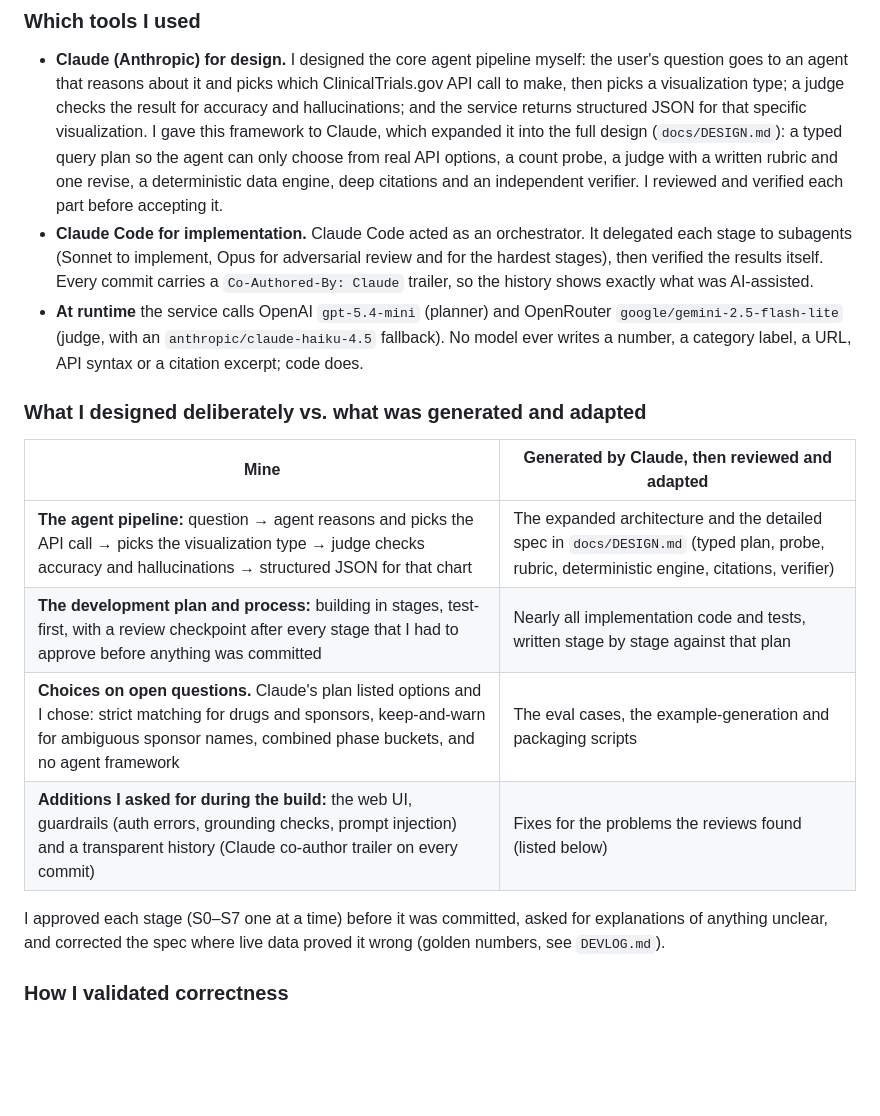
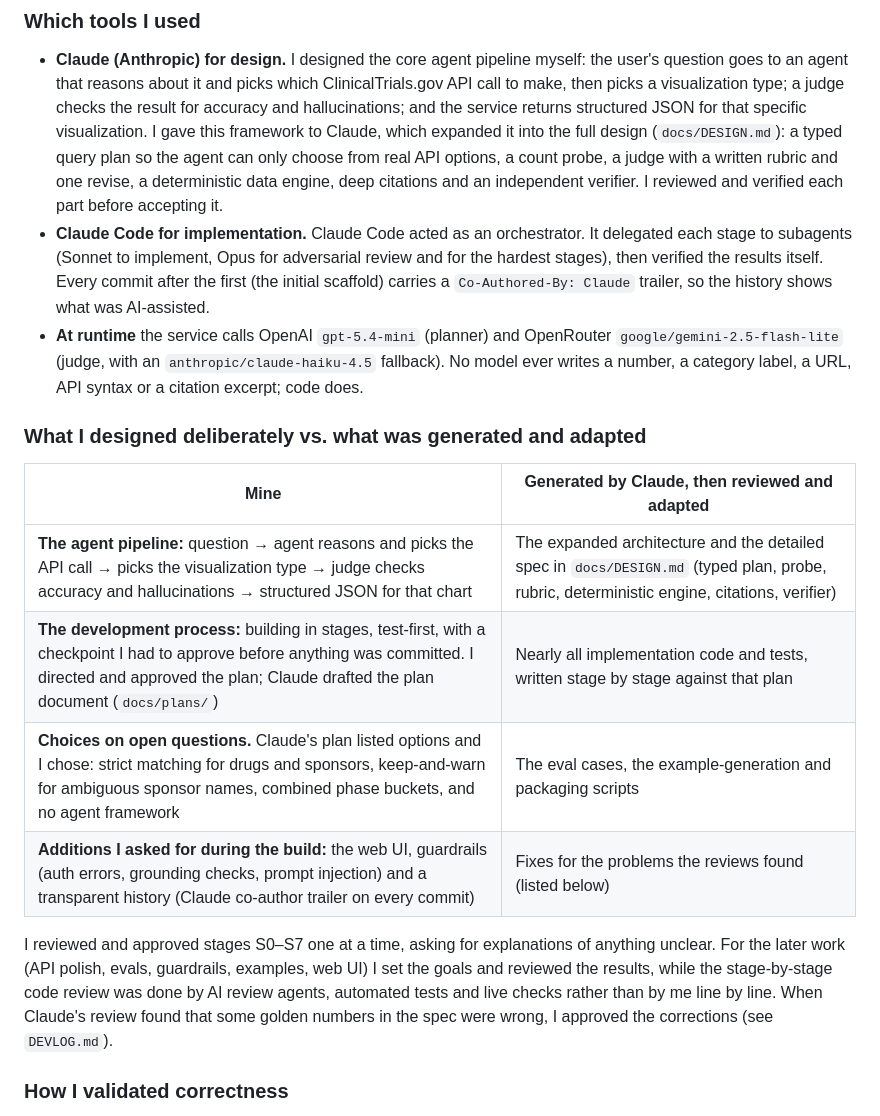
Before and after one commit to RonKat2008/ctviz, a Markdown page: README.md, the part around the change. Drawn GitHub-style; blank space fills up the shorter version.

Commit message:
docs: make the AI-use section precise about who reviewed what
Co-Authored-By: Claude Opus 5.5 (1M context) <noreply@anthropic.com>
Claude-Session: https://claude.ai/code/session_01Uc8rNkkyfML3dEiY3ivnwx

```diff
--- a/README.md
+++ b/README.md
@@ -1254,8 +1254,8 @@ _How this list was made: items 1–12 were drafted with Claude from the design a
   each part before accepting it.
 - **Claude Code for implementation.** Claude Code acted as an orchestrator. It delegated each stage
   to subagents (Sonnet to implement, Opus for adversarial review and for the hardest stages), then
-  verified the results itself. Every commit carries a `Co-Authored-By: Claude` trailer, so the
-  history shows exactly what was AI-assisted.
+  verified the results itself. Every commit after the first (the initial scaffold) carries a
+  `Co-Authored-By: Claude` trailer, so the history shows what was AI-assisted.
 - **At runtime** the service calls OpenAI `gpt-5.4-mini` (planner) and OpenRouter
   `google/gemini-2.5-flash-lite` (judge, with an `anthropic/claude-haiku-4.5` fallback). No model
   ever writes a number, a category label, a URL, API syntax or a citation excerpt; code does.
@@ -1265,13 +1265,15 @@ _How this list was made: items 1–12 were drafted with Claude from the design a
 | Mine | Generated by Claude, then reviewed and adapted |
 |---|---|
 | **The agent pipeline:** question → agent reasons and picks the API call → picks the visualization type → judge checks accuracy and hallucinations → structured JSON for that chart | The expanded architecture and the detailed spec in `docs/DESIGN.md` (typed plan, probe, rubric, deterministic engine, citations, verifier) |
-| **The development plan and process:** building in stages, test-first, with a review checkpoint after every stage that I had to approve before anything was committed | Nearly all implementation code and tests, written stage by stage against that plan |
+| **The development process:** building in stages, test-first, with a checkpoint I had to approve before anything was committed. I directed and approved the plan; Claude drafted the plan document (`docs/plans/`) | Nearly all implementation code and tests, written stage by stage against that plan |
 | **Choices on open questions.** Claude's plan listed options and I chose: strict matching for drugs and sponsors, keep-and-warn for ambiguous sponsor names, combined phase buckets, and no agent framework | The eval cases, the example-generation and packaging scripts |
 | **Additions I asked for during the build:** the web UI, guardrails (auth errors, grounding checks, prompt injection) and a transparent history (Claude co-author trailer on every commit) | Fixes for the problems the reviews found (listed below) |
 
-I approved each stage (S0–S7 one at a time) before it was committed, asked for explanations of
-anything unclear, and corrected the spec where live data proved it wrong (golden numbers, see
-`DEVLOG.md`).
+I reviewed and approved stages S0–S7 one at a time, asking for explanations of anything
+unclear. For the later work (API polish, evals, guardrails, examples, web UI) I set the goals
+and reviewed the results, while the stage-by-stage code review was done by AI review agents,
+automated tests and live checks rather than by me line by line. When Claude's review found that
+some golden numbers in the spec were wrong, I approved the corrections (see `DEVLOG.md`).
 
 ### How I validated correctness
 
```
